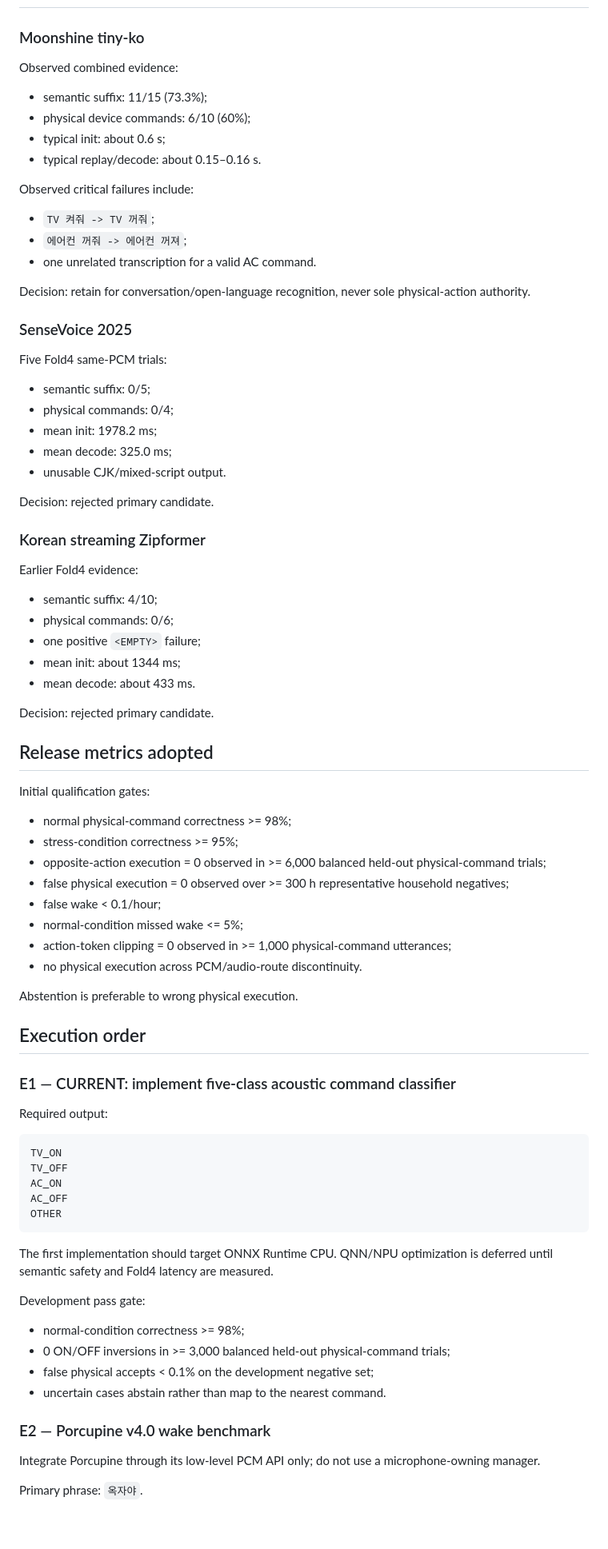
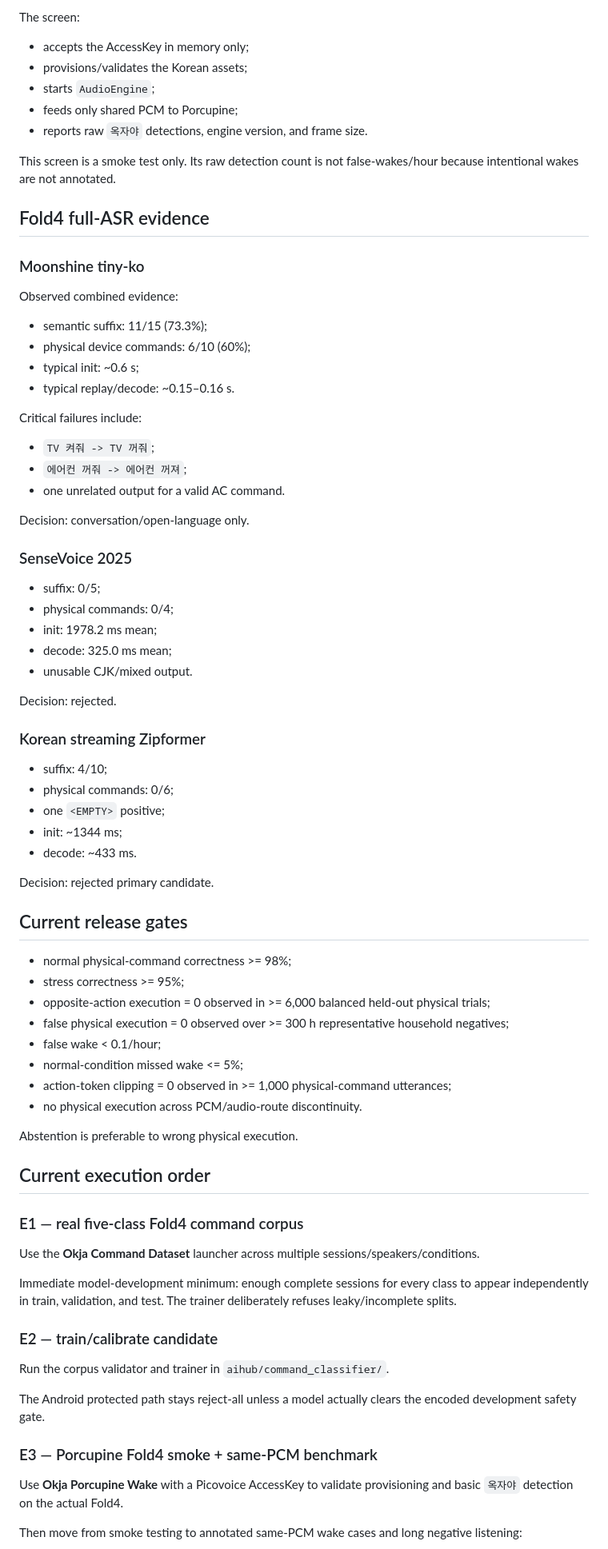
Before and after one commit to hansoullee20/ops-console-demo, a Markdown page: aihub/docs/STATUS.md, the part around one of its changes. Shown at 80% size. Drawn GitHub-style; blank space fills up the shorter version.

````diff
--- a/aihub/docs/STATUS.md
+++ b/aihub/docs/STATUS.md
@@ -76,3 +156,14 @@ Added:
+The screen:
+
+- accepts the AccessKey in memory only;
+- provisions/validates the Korean assets;
+- starts `AudioEngine`;
+- feeds only shared PCM to Porcupine;
+- reports raw `옥자야` detections, engine version, and frame size.
+
+This screen is a smoke test only. Its raw detection count is not false-wakes/hour because intentional wakes are not annotated.
+
+## Fold4 full-ASR evidence
 
 ### Moonshine tiny-ko
 
@@ -80,48 +171,42 @@ Observed combined evidence:
 
 - semantic suffix: 11/15 (73.3%);
 - physical device commands: 6/10 (60%);
-- typical init: about 0.6 s;
-- typical replay/decode: about 0.15–0.16 s.
+- typical init: ~0.6 s;
+- typical replay/decode: ~0.15–0.16 s.
 
-Observed critical failures include:
+Critical failures include:
 
 - `TV 켜줘 -> TV 꺼줘`;
 - `에어컨 꺼줘 -> 에어컨 꺼져`;
-- one unrelated transcription for a valid AC command.
+- one unrelated output for a valid AC command.
 
-Decision: retain for conversation/open-language recognition, never sole physical-action authority.
+Decision: conversation/open-language only.
 
 ### SenseVoice 2025
 
-Five Fold4 same-PCM trials:
+- suffix: 0/5;
+- physical commands: 0/4;
+- init: 1978.2 ms mean;
+- decode: 325.0 ms mean;
+- unusable CJK/mixed output.
 
-- semantic suffix: 0/5;
-- physical commands: 0/4;
-- mean init: 1978.2 ms;
-- mean decode: 325.0 ms;
-- unusable CJK/mixed-script output.
+Decision: rejected.
+
+### Korean streaming Zipformer
+
+- suffix: 4/10;
+- physical commands: 0/6;
+- one `<EMPTY>` positive;
+- init: ~1344 ms;
+- decode: ~433 ms.
 
 Decision: rejected primary candidate.
 
-### Korean streaming Zipformer
-
-Earlier Fold4 evidence:
-
-- semantic suffix: 4/10;
-- physical commands: 0/6;
-- one positive `<EMPTY>` failure;
-- mean init: about 1344 ms;
-- mean decode: about 433 ms.
-
-Decision: rejected primary candidate.
-
-## Release metrics adopted
-
-Initial qualification gates:
+## Current release gates
 
 - normal physical-command correctness >= 98%;
-- stress-condition correctness >= 95%;
-- opposite-action execution = 0 observed in >= 6,000 balanced held-out physical-command trials;
+- stress correctness >= 95%;
+- opposite-action execution = 0 observed in >= 6,000 balanced held-out physical trials;
 - false physical execution = 0 observed over >= 300 h representative household negatives;
 - false wake < 0.1/hour;
 - normal-condition missed wake <= 5%;
@@ -130,32 +215,23 @@ Initial qualification gates:
 
 Abstention is preferable to wrong physical execution.
 
-## Execution order
+## Current execution order
 
-### E1 — CURRENT: implement five-class acoustic command classifier
+### E1 — real five-class Fold4 command corpus
 
-Required output:
+Use the **Okja Command Dataset** launcher across multiple sessions/speakers/conditions.
 
-```text
-TV_ON
-TV_OFF
-AC_ON
-AC_OFF
-OTHER
-```
+Immediate model-development minimum: enough complete sessions for every class to appear independently in train, validation, and test. The trainer deliberately refuses leaky/incomplete splits.
 
-The first implementation should target ONNX Runtime CPU. QNN/NPU optimization is deferred until semantic safety and Fold4 latency are measured.
+### E2 — train/calibrate candidate
 
-Development pass gate:
+Run the corpus validator and trainer in `aihub/command_classifier/`.
 
-- normal-condition correctness >= 98%;
-- 0 ON/OFF inversions in >= 3,000 balanced held-out physical-command trials;
-- false physical accepts < 0.1% on the development negative set;
-- uncertain cases abstain rather than map to the nearest command.
+The Android protected path stays reject-all unless a model actually clears the encoded development safety gate.
 
-### E2 — Porcupine v4.0 wake benchmark
+### E3 — Porcupine Fold4 smoke + same-PCM benchmark
 
-Integrate Porcupine through its low-level PCM API only; do not use a microphone-owning manager.
+Use **Okja Porcupine Wake** with a Picovoice AccessKey to validate provisioning and basic `옥자야` detection on the actual Fold4.
 
-Primary phrase: `옥자야`.
+Then move from smoke testing to annotated same-PCM wake cases and long negative listening:
 
````
Also changed, not shown: other parts of aihub/docs/STATUS.md (+150 -83 lines), 1 other file.
